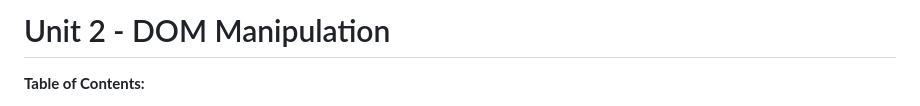
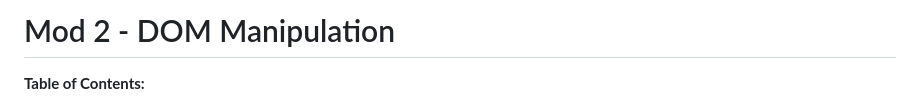
Before and after one commit to The-Marcy-Lab-School/Mod-2-DOM-Study-Guide, a Markdown page: README.md, the part around the change. Drawn GitHub-style.

Commit message:
Updated to say mod 2 instead of unit 2

```diff
--- a/README.md
+++ b/README.md
@@ -1,4 +1,4 @@
-# Unit 2 - DOM Manipulation
+# Mod 2 - DOM Manipulation
 
 **Table of Contents:**
 - [Forms](#forms)
```
